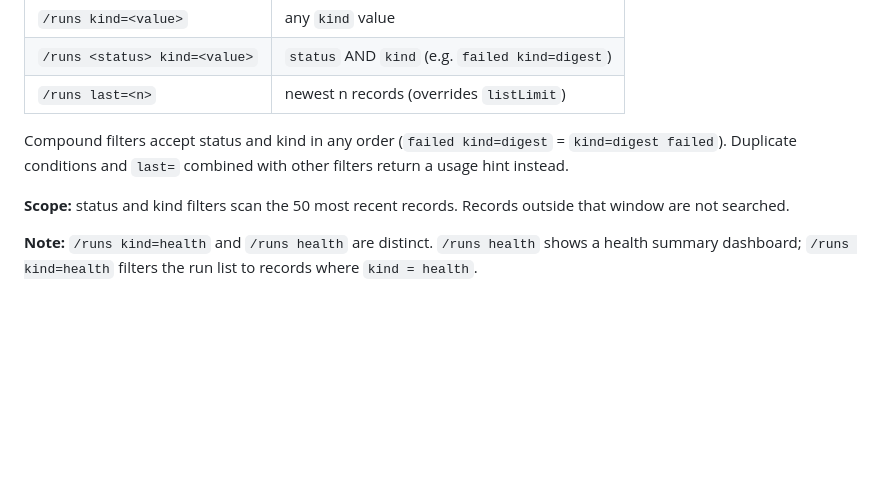
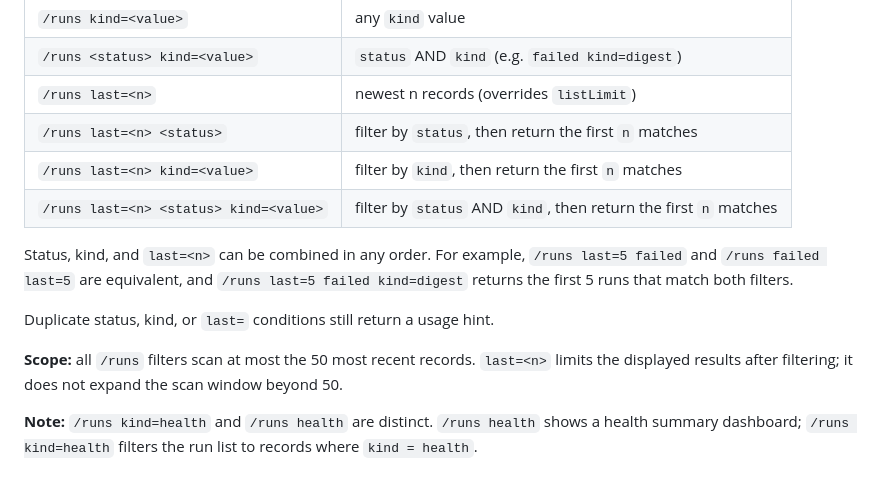
Before and after one commit to Deepnoa/ai-tools, a Markdown page: run-viewer-plugin/README.md, the part around the change. Rendered like a GitHub page; blank space fills up the shorter version.

Commit message:
Document combined /runs filters (#15)

```diff
--- a/run-viewer-plugin/README.md
+++ b/run-viewer-plugin/README.md
@@ -54,10 +54,15 @@ Single or compound filters on the run list.
 | `/runs kind=<value>` | any `kind` value |
 | `/runs <status> kind=<value>` | `status` AND `kind` (e.g. `failed kind=digest`) |
 | `/runs last=<n>` | newest n records (overrides `listLimit`) |
+| `/runs last=<n> <status>` | filter by `status`, then return the first `n` matches |
+| `/runs last=<n> kind=<value>` | filter by `kind`, then return the first `n` matches |
+| `/runs last=<n> <status> kind=<value>` | filter by `status` AND `kind`, then return the first `n` matches |
 
-Compound filters accept status and kind in any order (`failed kind=digest` = `kind=digest failed`). Duplicate conditions and `last=` combined with other filters return a usage hint instead.
+Status, kind, and `last=<n>` can be combined in any order. For example, `/runs last=5 failed` and `/runs failed last=5` are equivalent, and `/runs last=5 failed kind=digest` returns the first 5 runs that match both filters.
 
-**Scope:** status and kind filters scan the 50 most recent records. Records outside that window are not searched.
+Duplicate status, kind, or `last=` conditions still return a usage hint.
+
+**Scope:** all `/runs` filters scan at most the 50 most recent records. `last=<n>` limits the displayed results after filtering; it does not expand the scan window beyond 50.
 
 **Note:** `/runs kind=health` and `/runs health` are distinct. `/runs health` shows a health summary dashboard; `/runs kind=health` filters the run list to records where `kind = health`.
 
```
